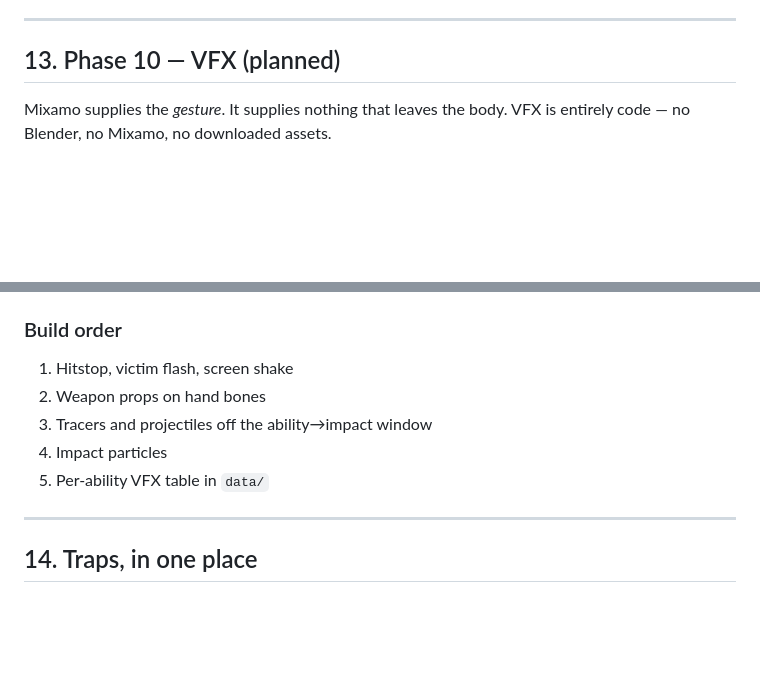
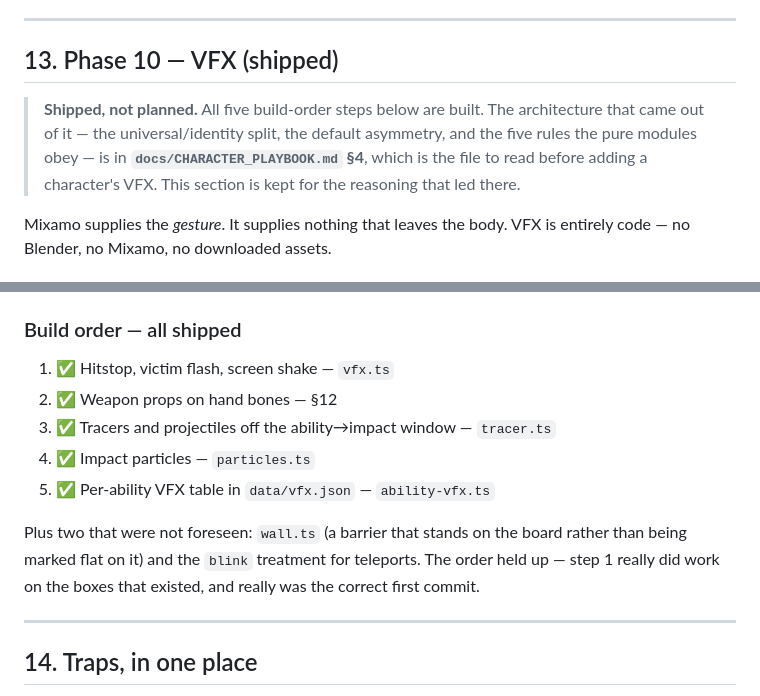
Before and after one commit to jouyang01/CARDS, a Markdown page: docs/ART_PIPELINE.md, 2 parts joined by grey strips. Rendered like a GitHub page; blank space fills up the shorter version.

```diff
--- a/docs/ART_PIPELINE.md
+++ b/docs/ART_PIPELINE.md
@@ -839,7 +839,13 @@ concrete blocks?) before a spec is written, not a guess.
 
 ---
 
-## 13. Phase 10 — VFX (planned)
+## 13. Phase 10 — VFX (shipped)
+
+> **Shipped, not planned.** All five build-order steps below are built. The architecture
+> that came out of it — the universal/identity split, the default asymmetry, and the five
+> rules the pure modules obey — is in **`docs/CHARACTER_PLAYBOOK.md` §4**, which is the
+> file to read before adding a character's VFX. This section is kept for the reasoning
+> that led there.
 
 Mixamo supplies the *gesture*. It supplies nothing that leaves the body. VFX is entirely
 code — no Blender, no Mixamo, no downloaded assets.
@@ -884,13 +890,17 @@ everything else in this document, and is the correct first commit of the actual
   rule #1, but unseeded means a replayed turn looks different every time.
 - **Area telegraphs are already built** — `drawShape` renders `area: Vec2[]`.
 
-### Build order
+### Build order — all shipped
 
-1. Hitstop, victim flash, screen shake
-2. Weapon props on hand bones
-3. Tracers and projectiles off the ability→impact window
-4. Impact particles
-5. Per-ability VFX table in `data/`
+1. ✅ Hitstop, victim flash, screen shake — `vfx.ts`
+2. ✅ Weapon props on hand bones — §12
+3. ✅ Tracers and projectiles off the ability→impact window — `tracer.ts`
+4. ✅ Impact particles — `particles.ts`
+5. ✅ Per-ability VFX table in `data/vfx.json` — `ability-vfx.ts`
+
+Plus two that were not foreseen: `wall.ts` (a barrier that stands on the board rather than
+being marked flat on it) and the `blink` treatment for teleports. The order held up —
+step 1 really did work on the boxes that existed, and really was the correct first commit.
 
 ---
 
```
Also changed, not shown: CLAUDE.md (+4 -0 lines), docs/CHARACTER_PLAYBOOK.md (added, +300 -0 lines).
